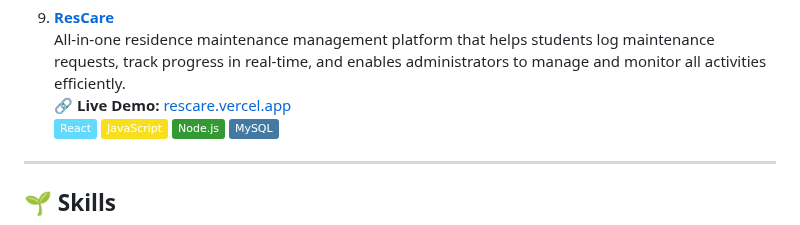
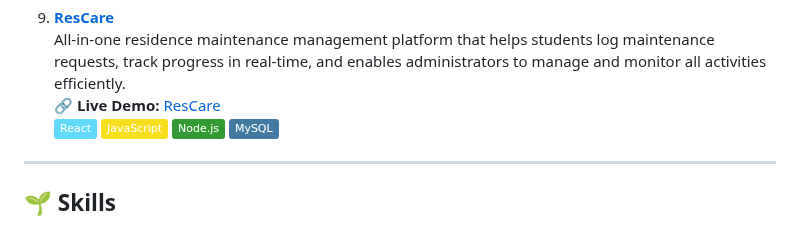
Before and after one commit to Tumelo-Segale/Tumelo-Segale, a Markdown page: README.md, the part around the change. Drawn GitHub-style; badges without logos.

```diff
--- a/README.md
+++ b/README.md
@@ -55,7 +55,7 @@ Welcome to my GitHub profile! I'm a passionate developer who loves solving probl
 
 9. **[ResCare](https://github.com/Tumelo-Segale/ResCare)**
    All-in-one residence maintenance management platform that helps students log maintenance requests, track progress in real-time, and enables administrators to manage and monitor all activities efficiently.
-   🔗 **Live Demo:** [rescare.vercel.app](https://rescare.vercel.app)
+   🔗 **Live Demo:** [ResCare](https://rescare.vercel.app)
    ![React](https://img.shields.io/badge/-React-61DAFB?style=flat&logo=react&logoColor=black)
    ![JavaScript](https://img.shields.io/badge/-JavaScript-F7DF1E?style=flat&logo=javascript&logoColor=black)
    ![Node.js](https://img.shields.io/badge/-Node.js-339933?style=flat&logo=node.js&logoColor=white)
```
